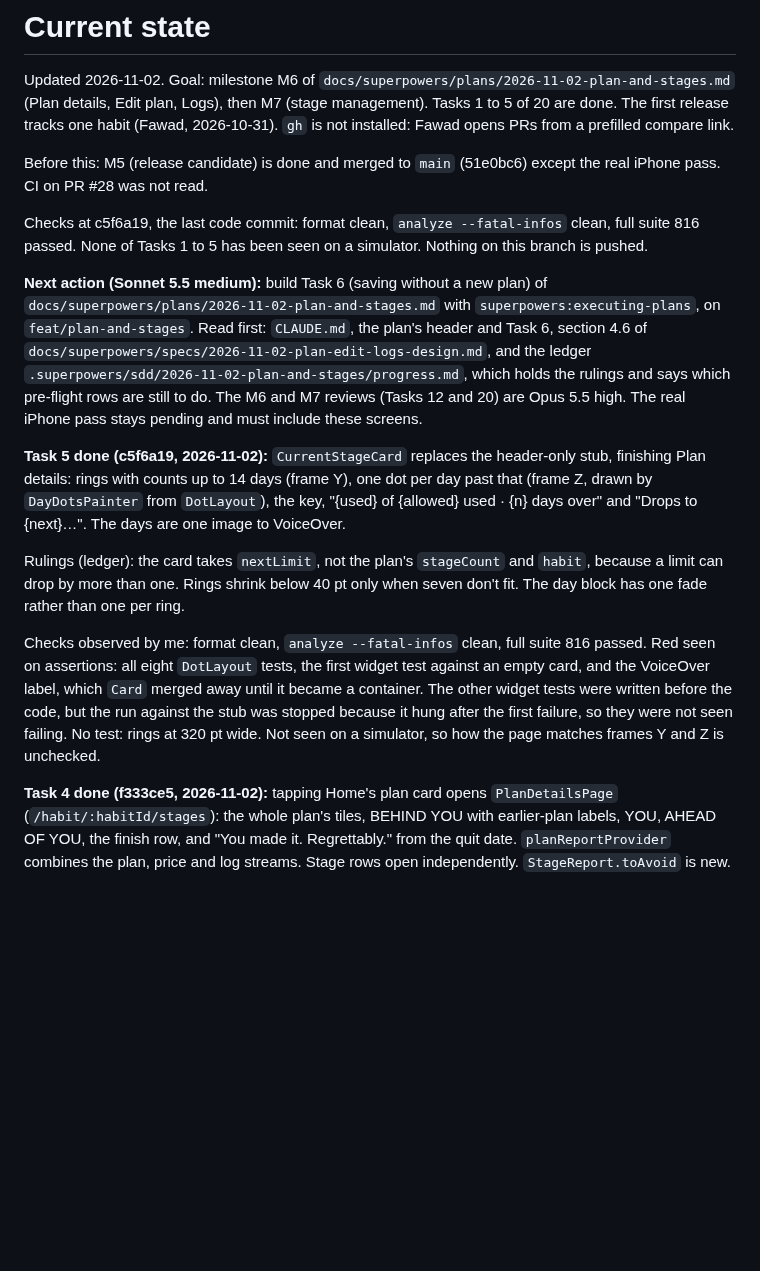
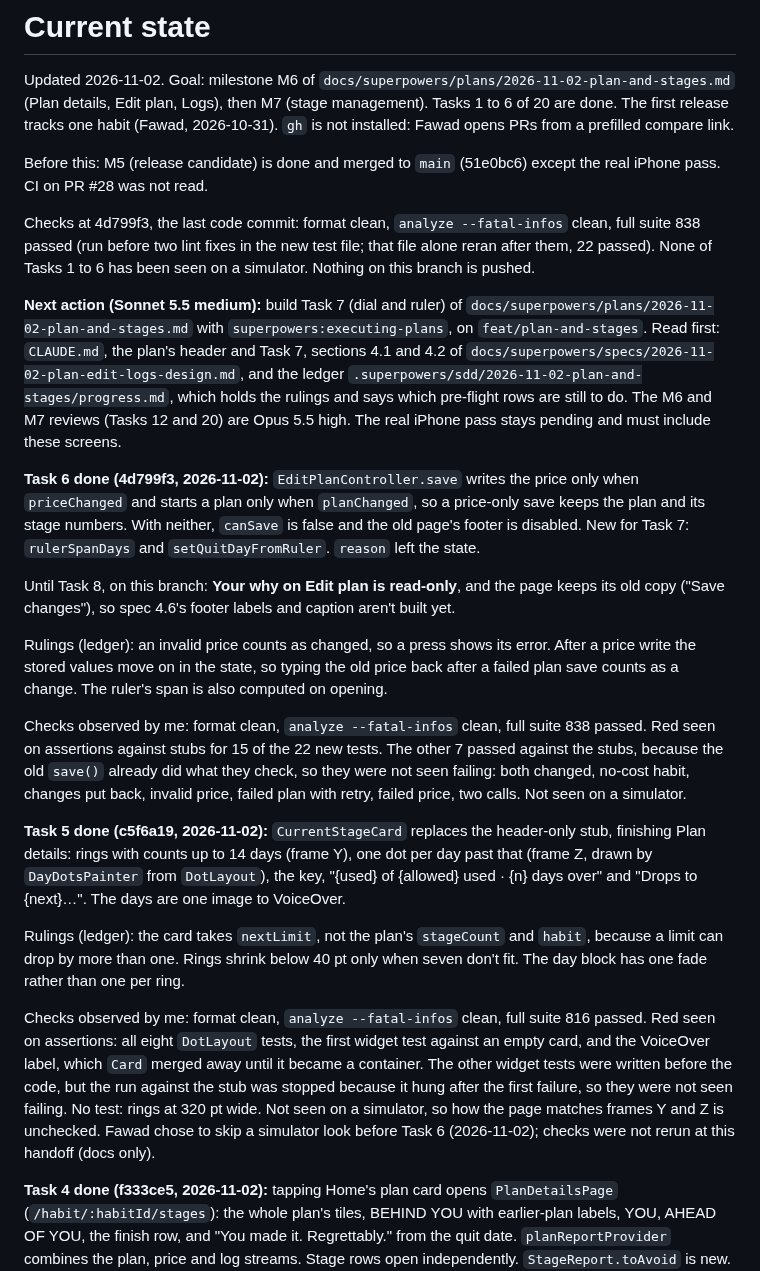
Before and after one commit to phawadshah2/exhale, a Markdown page: docs/CURRENT_STATE.md, the part around the change. GitHub-like rendering; blank space fills up the shorter version.

Commit message:
docs: record saving without a new plan and the next task

```diff
--- a/docs/CURRENT_STATE.md
+++ b/docs/CURRENT_STATE.md
@@ -1,23 +1,41 @@
 # Current state
 
 Updated 2026-11-02. Goal: milestone M6 of `docs/superpowers/plans/2026-11-02-plan-and-stages.md`
-(Plan details, Edit plan, Logs), then M7 (stage management). Tasks 1 to 5 of 20 are done. The first
+(Plan details, Edit plan, Logs), then M7 (stage management). Tasks 1 to 6 of 20 are done. The first
 release tracks one habit (Fawad, 2026-10-31). `gh` is not installed: Fawad opens PRs from a prefilled
 compare link.
 
 Before this: M5 (release candidate) is done and merged to `main` (51e0bc6) except the real iPhone
 pass. CI on PR #28 was not read.
 
-Checks at c5f6a19, the last code commit: format clean, `analyze --fatal-infos` clean, full suite 816
-passed. None of Tasks 1 to 5 has been seen on a simulator. Nothing on this branch is pushed.
+Checks at 4d799f3, the last code commit: format clean, `analyze --fatal-infos` clean, full suite 838
+passed (run before two lint fixes in the new test file; that file alone reran after them, 22 passed).
+None of Tasks 1 to 6 has been seen on a simulator. Nothing on this branch is pushed.
 
-**Next action (Sonnet 5.5 medium):** build Task 6 (saving without a new plan) of
+**Next action (Sonnet 5.5 medium):** build Task 7 (dial and ruler) of
 `docs/superpowers/plans/2026-11-02-plan-and-stages.md` with `superpowers:executing-plans`, on
-`feat/plan-and-stages`. Read first: `CLAUDE.md`, the plan's header and Task 6, section 4.6 of
+`feat/plan-and-stages`. Read first: `CLAUDE.md`, the plan's header and Task 7, sections 4.1 and 4.2 of
 `docs/superpowers/specs/2026-11-02-plan-edit-logs-design.md`, and the ledger
 `.superpowers/sdd/2026-11-02-plan-and-stages/progress.md`, which holds the rulings and says which
 pre-flight rows are still to do. The M6 and M7 reviews (Tasks 12 and 20) are Opus 5.5 high. The real
 iPhone pass stays pending and must include these screens.
+
+**Task 6 done (4d799f3, 2026-11-02):** `EditPlanController.save` writes the price only when
+`priceChanged` and starts a plan only when `planChanged`, so a price-only save keeps the plan and its
+stage numbers. With neither, `canSave` is false and the old page's footer is disabled. New for Task 7:
+`rulerSpanDays` and `setQuitDayFromRuler`. `reason` left the state.
+
+Until Task 8, on this branch: **Your why on Edit plan is read-only**, and the page keeps its old copy
+("Save changes"), so spec 4.6's footer labels and caption aren't built yet.
+
+Rulings (ledger): an invalid price counts as changed, so a press shows its error. After a price write the
+stored values move on in the state, so typing the old price back after a failed plan save counts as a
+change. The ruler's span is also computed on opening.
+
+Checks observed by me: format clean, `analyze --fatal-infos` clean, full suite 838 passed. Red seen on
+assertions against stubs for 15 of the 22 new tests. The other 7 passed against the stubs, because the old
+`save()` already did what they check, so they were not seen failing: both changed, no-cost habit, changes
+put back, invalid price, failed plan with retry, failed price, two calls. Not seen on a simulator.
 
 **Task 5 done (c5f6a19, 2026-11-02):** `CurrentStageCard` replaces the header-only stub, finishing
 Plan details: rings with counts up to 14 days (frame Y), one dot per day past that (frame Z, drawn by
@@ -33,7 +51,8 @@ assertions: all eight `DotLayout` tests, the first widget test against an empty
 label, which `Card` merged away until it became a container. The other widget tests were written before
 the code, but the run against the stub was stopped because it hung after the first failure, so they were
 not seen failing. No test: rings at 320 pt wide. Not seen on a simulator, so how the page matches frames
-Y and Z is unchecked.
+Y and Z is unchecked. Fawad chose to skip a simulator look before Task 6 (2026-11-02); checks were not
+rerun at this handoff (docs only).
 
 **Task 4 done (f333ce5, 2026-11-02):** tapping Home's plan card opens `PlanDetailsPage`
 (`/habit/:habitId/stages`): the whole plan's tiles, BEHIND YOU with earlier-plan labels, YOU, AHEAD OF
```
